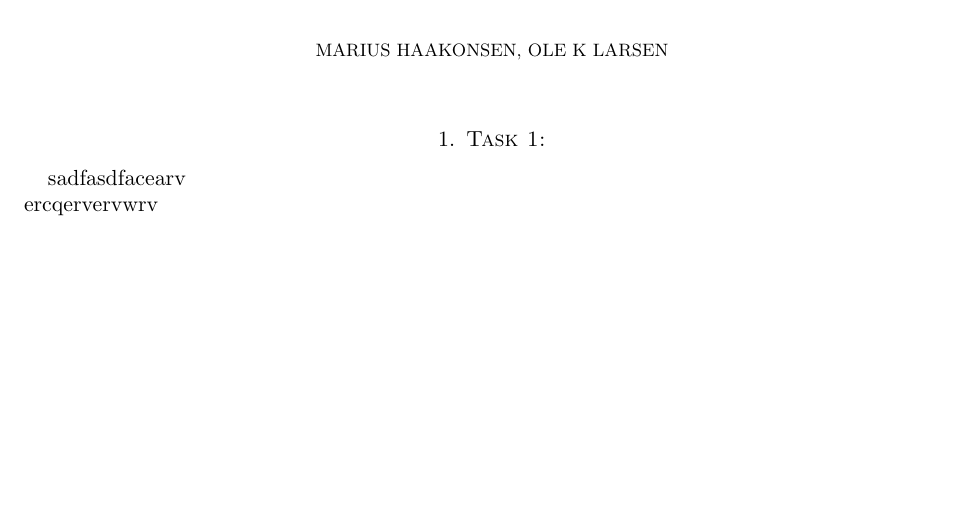
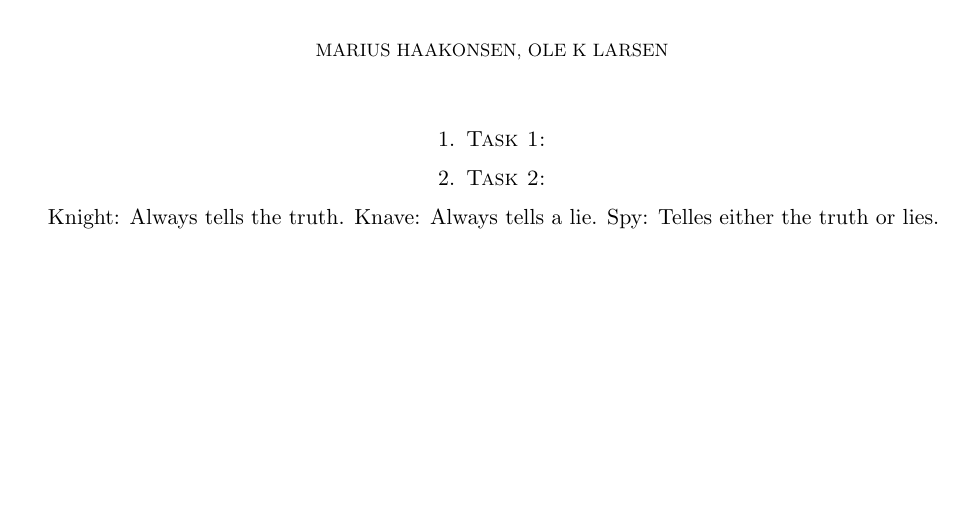
Before and after one commit to Mariushaak/handin_2, a LaTeX paper (handin_2.tex): part of the page, cut so that both start at the same text. Compiled offline with pdfLaTeX.

Commit message:
Update
.

Co-Authored-By: Marius <mariushaak@users.noreply.github.com>

```diff
--- a/handin_2.tex
+++ b/handin_2.tex
@@ -15,8 +15,19 @@
 
 \section{Task 1:}
 
-sadfasdfacearv \\
-ercqervervwrv \\
+
+
+
+
+
+
+\section{Task 2:}
+
+Knight: Always tells the truth.
+Knave: Always tells a lie.
+Spy: Telles either the truth or lies.
+
+
 
 
 \end{document}
```
